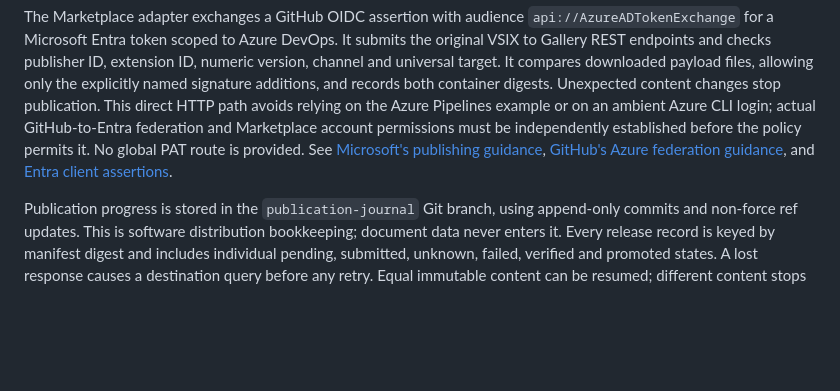
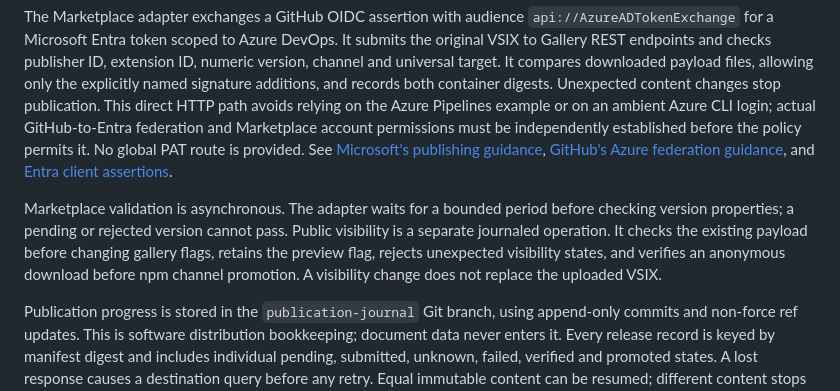
Before and after one commit to planta7/tinta, a Markdown page: docs/15_DISTRIBUTION.md, the part around the change. GitHub-like rendering; blank space fills up the shorter version.

Commit message:
docs(distribution): describe Marketplace visibility recovery

```diff
--- a/docs/15_DISTRIBUTION.md
+++ b/docs/15_DISTRIBUTION.md
@@ -148,6 +148,8 @@ Each npm package needs a GitHub-hosted trusted publisher bound to `publish-relea
 
 The Marketplace adapter exchanges a GitHub OIDC assertion with audience `api://AzureADTokenExchange` for a Microsoft Entra token scoped to Azure DevOps. It submits the original VSIX to Gallery REST endpoints and checks publisher ID, extension ID, numeric version, channel and universal target. It compares downloaded payload files, allowing only the explicitly named signature additions, and records both container digests. Unexpected content changes stop publication. This direct HTTP path avoids relying on the Azure Pipelines example or on an ambient Azure CLI login; actual GitHub-to-Entra federation and Marketplace account permissions must be independently established before the policy permits it. No global PAT route is provided. See [Microsoft's publishing guidance](https://code.visualstudio.com/api/working-with-extensions/publishing-extension), [GitHub's Azure federation guidance](https://docs.github.com/en/actions/how-tos/secure-your-work/security-harden-deployments/oidc-in-azure), and [Entra client assertions](https://learn.microsoft.com/en-us/entra/identity-platform/v2-oauth2-client-creds-grant-flow).
 
+Marketplace validation is asynchronous. The adapter waits for a bounded period before checking version properties; a pending or rejected version cannot pass. Public visibility is a separate journaled operation. It checks the existing payload before changing gallery flags, retains the preview flag, rejects unexpected visibility states, and verifies an anonymous download before npm channel promotion. A visibility change does not replace the uploaded VSIX.
+
 Publication progress is stored in the `publication-journal` Git branch, using append-only commits and non-force ref updates. This is software distribution bookkeeping; document data never enters it. Every release record is keyed by manifest digest and includes individual pending, submitted, unknown, failed, verified and promoted states. A lost response causes a destination query before any retry. Equal immutable content can be resumed; different content stops the operation. An unknown Marketplace submission remains blocked while indexing is absent. A renewed intent may authorize a bounded retry using the exact recorded candidate, operation, attempt count and absent-state reconciliation digest; otherwise no second upload occurs. A local filesystem journal is also available for isolated tests and uses an exclusive lock and atomic, synchronized writes.
 
 Workflow concurrency serializes releases. The durable journal additionally uses compare-and-swap updates and records the owning run and attempt. Another owner can recover the lease only after GitHub reports that attempt completed. A stale local lock requires operator recovery. Older candidates cannot move npm channels backwards. A partially moved set records the observed and desired tags and a reconciliation digest; further promotion requires that exact observed digest in a renewed release intent. There is no automatic rollback, unpublish, release deletion or overwrite.
```
Also changed, not shown: docs/13_VSCODE.md (+1 -1 lines).
